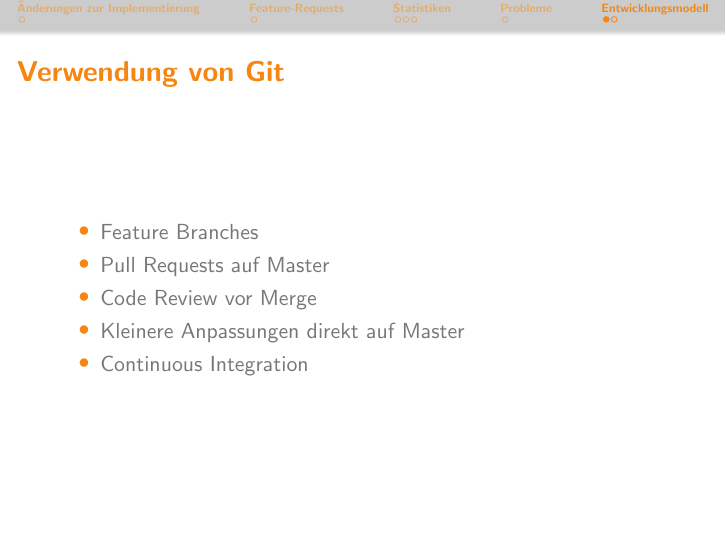
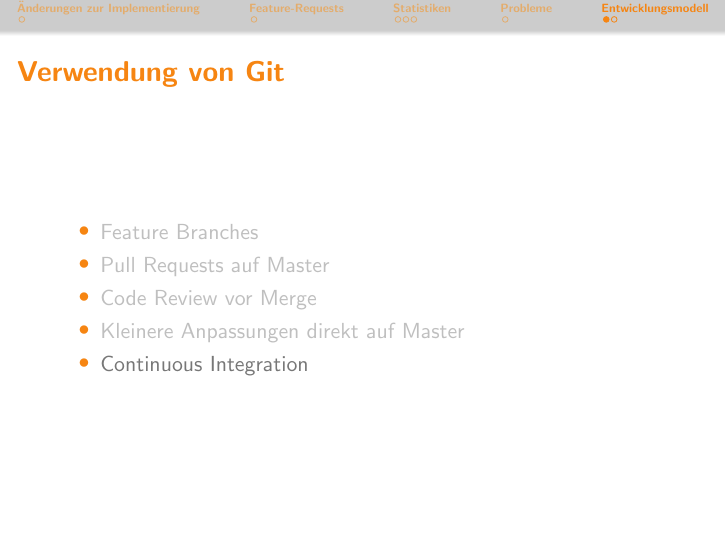
Before and after one commit to bendixsonnenberg/CS-Select-Allg, LaTeX slides (qualitaetssicherung/pres/pres_qs.tex): page 9 of 10. Compiled offline with pdfLaTeX.

Commit message:
Deemphasize stuff on my slides

```diff
--- a/qualitaetssicherung/pres/pres_qs.tex
+++ b/qualitaetssicherung/pres/pres_qs.tex
@@ -46,6 +46,7 @@
 \usepackage[autostyle=true,german=quotes]{csquotes}
 \pgfplotsset{compat=1.4}
 
+\newcommand{\light}[1]{\textcolor{lightgray}{#1}}
 
 \title[Team 2 - Implementierung]{CS:Select Qualitätssicherung - Team 2}
 \author{Luca Springer, Alexander Linder, Julian Dinh, Nicholas Bieker,\\ Bendix Sonnenberg}
@@ -160,10 +161,10 @@ Aus Feature-Requests umgesetzte neue Funktionalität:
 \section{Entwicklungsmodell}
 \begin{frame}{Verwendung von Git}
     \begin{itemize}
-        \item Feature Branches
-        \item Pull Requests auf Master
-        \item Code Review vor Merge
-        \item Kleinere Anpassungen direkt auf Master
+        \item \light{Feature Branches}
+        \item \light{Pull Requests auf Master}
+        \item \light{Code Review vor Merge}
+        \item \light{Kleinere Anpassungen direkt auf Master}
         \item Continuous Integration
     \end{itemize}
 \end{frame}
```
Also changed, not shown: qualitaetssicherung/pres/pres_qs.tex (4 more changed lines).
